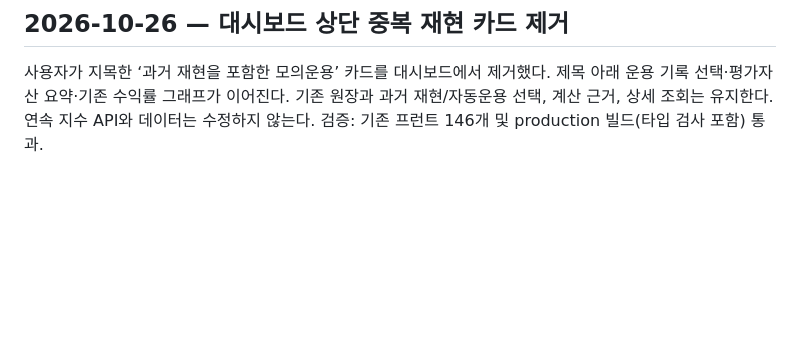
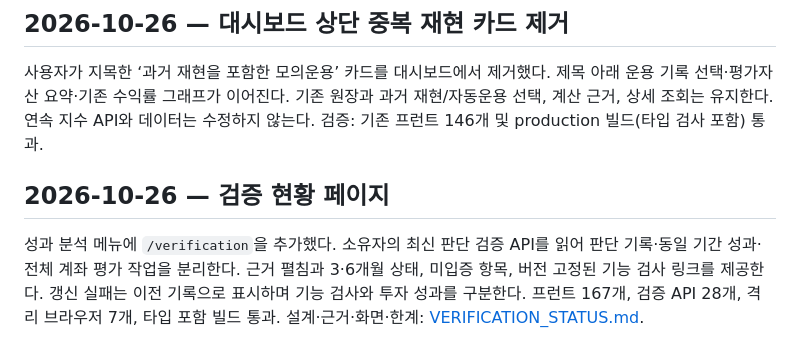
Before and after one commit to Siin-Git/robo, a Markdown page: docs/INTEGRATION_EXECUTION.md, the part around the change. Drawn GitHub-style; blank space fills up the shorter version.

Commit message:
feat: add evidence-backed verification status page

```diff
--- a/docs/INTEGRATION_EXECUTION.md
+++ b/docs/INTEGRATION_EXECUTION.md
@@ -922,3 +922,12 @@ Validation: 123 frontend tests and production build/type checking passed.
 기존 원장과 과거 재현/자동운용 선택, 계산 근거, 상세 조회는 유지한다.
 연속 지수 API와 데이터는 수정하지 않는다.
 검증: 기존 프런트 146개 및 production 빌드(타입 검사 포함) 통과.
+
+## 2026-10-26 — 검증 현황 페이지
+
+성과 분석 메뉴에 `/verification`을 추가했다. 소유자의 최신 판단 검증 API를
+읽어 판단 기록·동일 기간 성과·전체 계좌 평가 작업을 분리한다. 근거 펼침과
+3·6개월 상태, 미입증 항목, 버전 고정된 기능 검사 링크를 제공한다.
+갱신 실패는 이전 기록으로 표시하며 기능 검사와 투자 성과를 구분한다.
+프런트 167개, 검증 API 28개, 격리 브라우저 7개, 타입 포함 빌드 통과.
+설계·근거·화면·한계: [VERIFICATION_STATUS.md](VERIFICATION_STATUS.md).
```
Also changed, not shown: docs/VERIFICATION_STATUS.md (added, +64 -0 lines), docs/evidence/verification-status/functional-evidence.png (added), docs/evidence/verification-status/overview-320.png (added), docs/evidence/verification-status/overview-390.png (added), docs/evidence/verification-status/overview-desktop.png (added), docs/evidence/verification-status/refresh-failure.png (added), docs/evidence/verification-status/synthetic-excluded.png (added), 10 other files.
